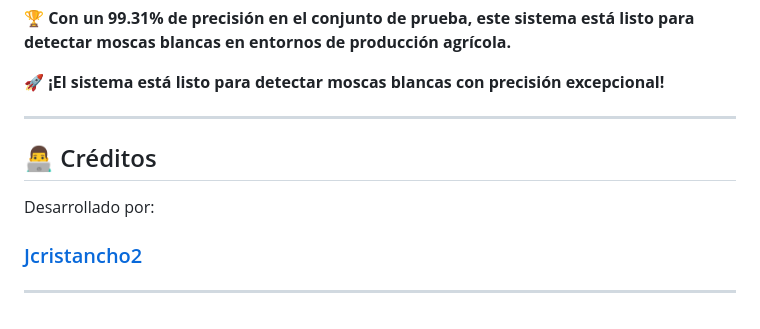
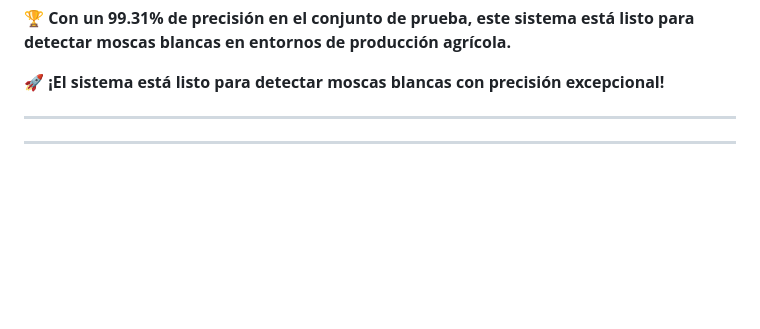
Before and after one commit to jcristancho2/Whitefly_detector, a Markdown page: README.md, the part around the change. GitHub-like rendering; blank space fills up the shorter version.

Commit message:
feat: :memo: modificacion final del README.md

```diff
--- a/README.md
+++ b/README.md
@@ -1024,9 +1024,5 @@ Este proyecto está bajo la Licencia MIT. Ver `LICENSE` para más detalles.
 
 ---
 
-## 👨‍💻 Créditos
-
-Desarrollado por:
-### [Jcristancho2](https://github.com/jcristancho2)
 
 ---
```
